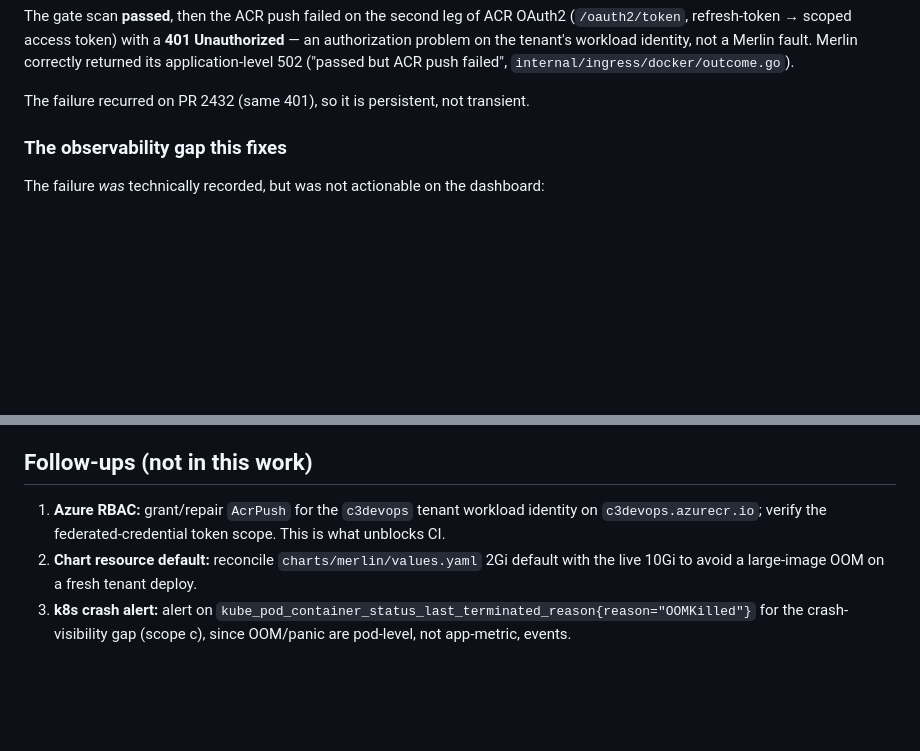
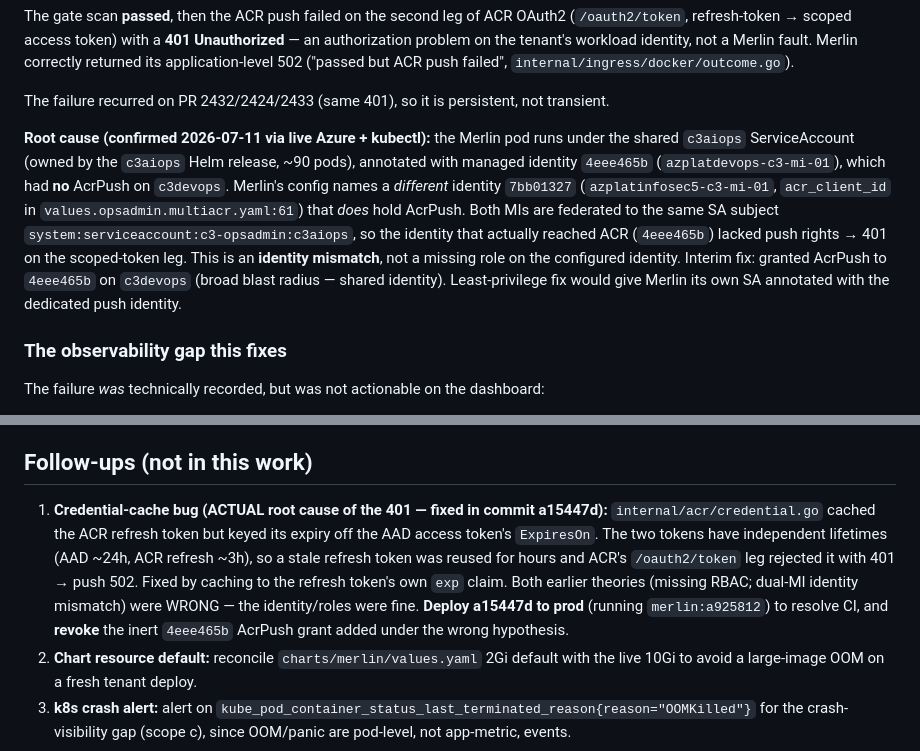
Before and after one commit to my-github-handle/merlin, a Markdown page: docs/specs/2026-07-10-infra-error-observability-design.md, 2 parts joined by grey strips. Rendered like a GitHub page; blank space fills up the shorter version.

Commit message:
docs: correct ACR 502 root cause to credential-cache bug (a15447d)

```diff
--- a/docs/specs/2026-07-10-infra-error-observability-design.md
+++ b/docs/specs/2026-07-10-infra-error-observability-design.md
@@ -22,7 +22,22 @@ Unauthorized** — an authorization problem on the tenant's workload identity, n
 a Merlin fault. Merlin correctly returned its application-level 502
 ("passed but ACR push failed", `internal/ingress/docker/outcome.go`).
 
-The failure recurred on PR 2432 (same 401), so it is persistent, not transient.
+The failure recurred on PR 2432/2424/2433 (same 401), so it is persistent, not
+transient.
+
+**Root cause (confirmed 2026-07-11 via live Azure + kubectl):** the Merlin pod
+runs under the shared `c3aiops` ServiceAccount (owned by the `c3aiops` Helm
+release, ~90 pods), annotated with managed identity `4eee465b`
+(`azplatdevops-c3-mi-01`), which had **no** AcrPush on `c3devops`. Merlin's config
+names a *different* identity `7bb01327` (`azplatinfosec5-c3-mi-01`,
+`acr_client_id` in `values.opsadmin.multiacr.yaml:61`) that *does* hold AcrPush.
+Both MIs are federated to the same SA subject
+`system:serviceaccount:c3-opsadmin:c3aiops`, so the identity that actually
+reached ACR (`4eee465b`) lacked push rights → 401 on the scoped-token leg. This
+is an **identity mismatch**, not a missing role on the configured identity.
+Interim fix: granted AcrPush to `4eee465b` on `c3devops` (broad blast radius —
+shared identity). Least-privilege fix would give Merlin its own SA annotated with
+the dedicated push identity.
 
 ### The observability gap this fixes
 
@@ -279,9 +294,15 @@ Following the repo's table-driven Go style, run with `-race`:
 
 ## Follow-ups (not in this work)
 
-1. **Azure RBAC:** grant/repair `AcrPush` for the `c3devops` tenant workload
-   identity on `c3devops.azurecr.io`; verify the federated-credential token scope.
-   This is what unblocks CI.
+1. **Credential-cache bug (ACTUAL root cause of the 401 — fixed in commit
+   a15447d):** `internal/acr/credential.go` cached the ACR refresh token but keyed
+   its expiry off the AAD access token's `ExpiresOn`. The two tokens have
+   independent lifetimes (AAD ~24h, ACR refresh ~3h), so a stale refresh token was
+   reused for hours and ACR's `/oauth2/token` leg rejected it with 401 → push 502.
+   Fixed by caching to the refresh token's own `exp` claim. Both earlier theories
+   (missing RBAC; dual-MI identity mismatch) were WRONG — the identity/roles were
+   fine. **Deploy a15447d to prod** (running `merlin:a925812`) to resolve CI, and
+   **revoke** the inert `4eee465b` AcrPush grant added under the wrong hypothesis.
 2. **Chart resource default:** reconcile `charts/merlin/values.yaml` 2Gi default
    with the live 10Gi to avoid a large-image OOM on a fresh tenant deploy.
 3. **k8s crash alert:** alert on
```
